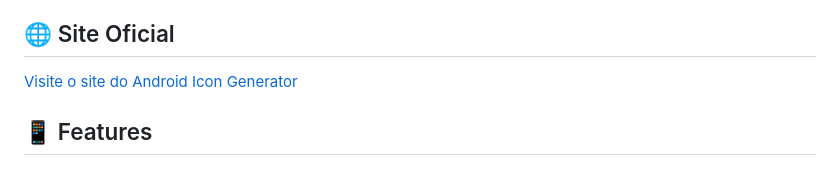
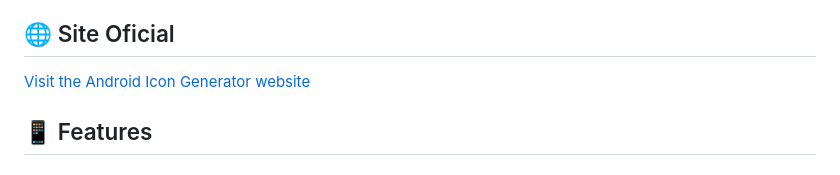
Before and after one commit to jhonatanluizc/Iconity, a Markdown page: README.md, the part around the change. Rendered like a GitHub page.

Commit message:
docs: Correct translation in README for official site link

```diff
--- a/README.md
+++ b/README.md
@@ -4,7 +4,7 @@ A complete and professional icon generator for Android applications that automat
 
 ## 🌐 Site Oficial
 
-[Visite o site do Android Icon Generator](https://jhonatanluizc.github.io/Iconity)
+[Visit the Android Icon Generator website](https://jhonatanluizc.github.io/Iconity)
 
 ## 📱 Features
 
```
